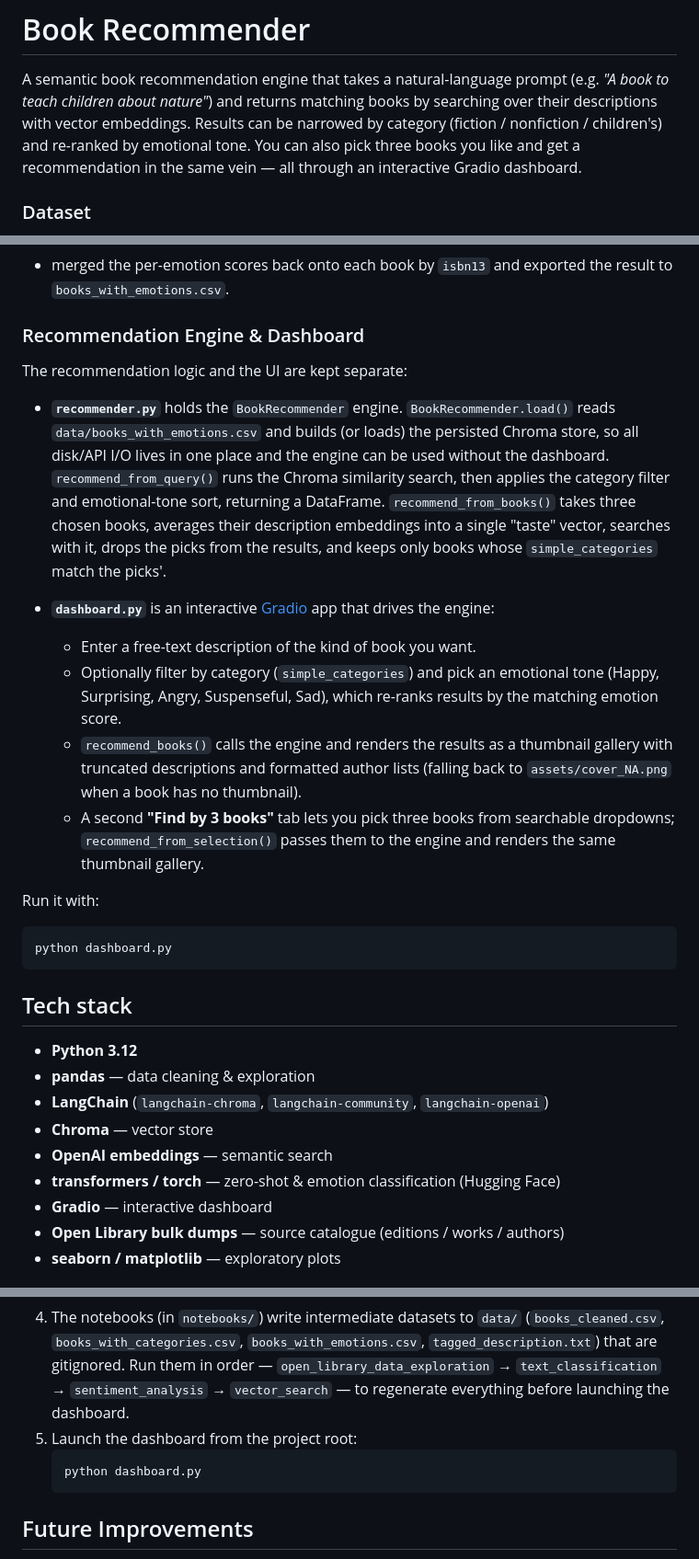
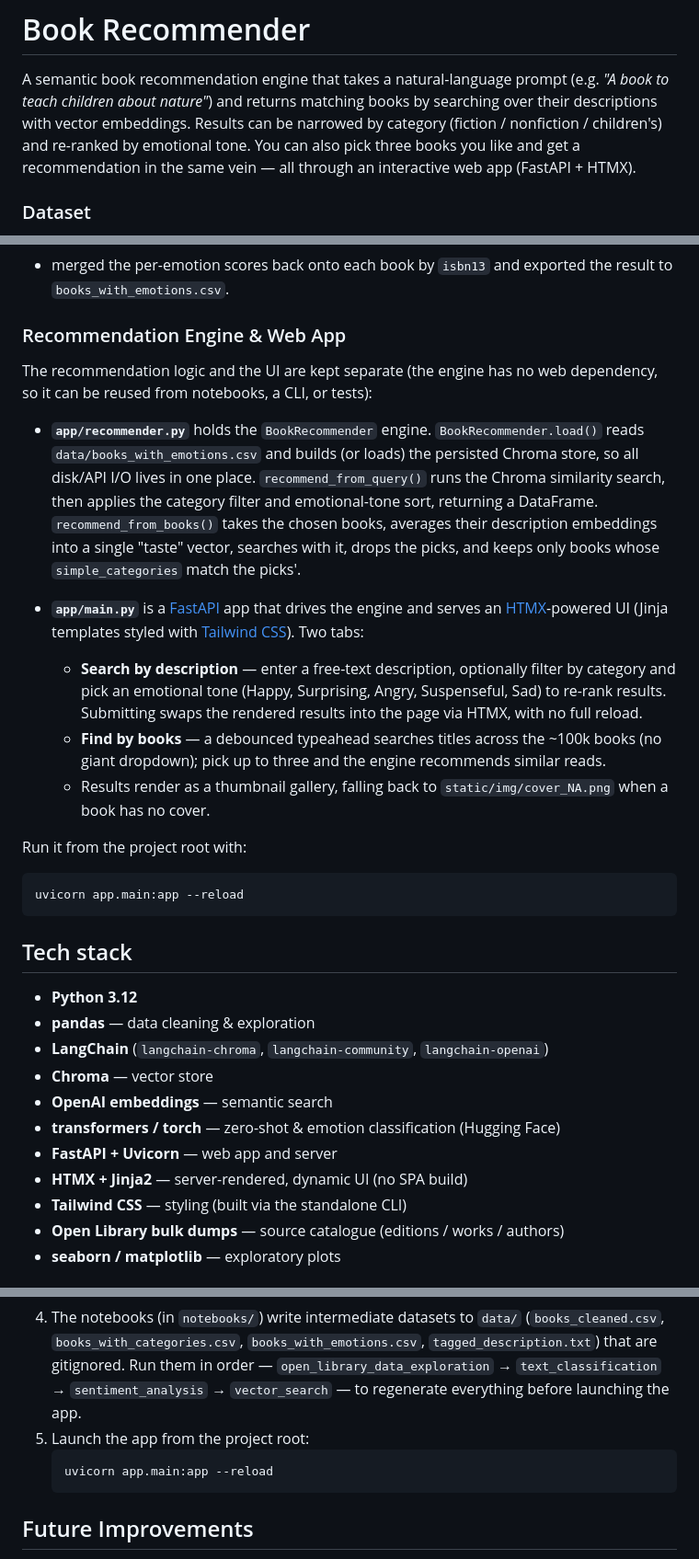
Before and after one commit to damla-bortucen/book-recommender, a Markdown page: README.md, 3 parts joined by grey strips. Shown at 92% size. Rendered like a GitHub page.

Commit message:
update readme'

````diff
--- a/README.md
+++ b/README.md
@@ -6,7 +6,7 @@ by searching over their descriptions with vector embeddings. Results can be
 narrowed by category (fiction / nonfiction / children's) and re-ranked by
 emotional tone.
 You can also pick three books you like and get a recommendation in the same
-vein — all through an interactive Gradio dashboard.
+vein — all through an interactive web app (FastAPI + HTMX).
 
 ### Dataset
 The recommender is built on [Open Library](https://openlibrary.org/developers/dumps)'s
@@ -72,34 +72,33 @@ a desired mood (e.g. joyful vs sad).
 - merged the per-emotion scores back onto each book by `isbn13` and exported
   the result to `books_with_emotions.csv`.
 
-### Recommendation Engine & Dashboard
-The recommendation logic and the UI are kept separate:
+### Recommendation Engine & Web App
+The recommendation logic and the UI are kept separate (the engine has no web
+dependency, so it can be reused from notebooks, a CLI, or tests):
 
-- **`recommender.py`** holds the `BookRecommender` engine. `BookRecommender.load()`
+- **`app/recommender.py`** holds the `BookRecommender` engine. `BookRecommender.load()`
   reads `data/books_with_emotions.csv` and builds (or loads) the persisted Chroma
-  store, so all disk/API I/O lives in one place and the engine can be used without
-  the dashboard. `recommend_from_query()` runs the Chroma similarity search, then
-  applies the category filter and emotional-tone sort, returning a DataFrame.
-  `recommend_from_books()` takes three chosen books, averages their description
-  embeddings into a single "taste" vector, searches with it, drops the picks from
-  the results, and keeps only books whose `simple_categories` match the picks'.
+  store, so all disk/API I/O lives in one place. `recommend_from_query()` runs the
+  Chroma similarity search, then applies the category filter and emotional-tone sort,
+  returning a DataFrame. `recommend_from_books()` takes the chosen books, averages
+  their description embeddings into a single "taste" vector, searches with it, drops
+  the picks, and keeps only books whose `simple_categories` match the picks'.
 
-- **`dashboard.py`** is an interactive [Gradio](https://www.gradio.app/) app that
-  drives the engine:
-  - Enter a free-text description of the kind of book you want.
-  - Optionally filter by category (`simple_categories`) and pick an emotional
-    tone (Happy, Surprising, Angry, Suspenseful, Sad), which re-ranks results by
-    the matching emotion score.
-  - `recommend_books()` calls the engine and renders the results as a thumbnail
-    gallery with truncated descriptions and formatted author lists (falling back
-    to `assets/cover_NA.png` when a book has no thumbnail).
-  - A second **"Find by 3 books"** tab lets you pick three books from searchable
-    dropdowns; `recommend_from_selection()` passes them to the engine and renders
-    the same thumbnail gallery.
+- **`app/main.py`** is a [FastAPI](https://fastapi.tiangolo.com/) app that drives the
+  engine and serves an [HTMX](https://htmx.org/)-powered UI (Jinja templates styled
+  with [Tailwind CSS](https://tailwindcss.com/)). Two tabs:
+  - **Search by description** — enter a free-text description, optionally filter by
+    category and pick an emotional tone (Happy, Surprising, Angry, Suspenseful, Sad)
+    to re-rank results. Submitting swaps the rendered results into the page via HTMX,
+    with no full reload.
+  - **Find by books** — a debounced typeahead searches titles across the ~100k books
+    (no giant dropdown); pick up to three and the engine recommends similar reads.
+  - Results render as a thumbnail gallery, falling back to `static/img/cover_NA.png`
+    when a book has no cover.
 
-Run it with:
+Run it from the project root with:
 ```bash
-python dashboard.py
+uvicorn app.main:app --reload
 ```
 
 
@@ -110,7 +109,9 @@ python dashboard.py
 - **Chroma** — vector store
 - **OpenAI embeddings** — semantic search
 - **transformers / torch** — zero-shot & emotion classification (Hugging Face)
-- **Gradio** — interactive dashboard
+- **FastAPI + Uvicorn** — web app and server
+- **HTMX + Jinja2** — server-rendered, dynamic UI (no SPA build)
+- **Tailwind CSS** — styling (built via the standalone CLI)
 - **Open Library bulk dumps** — source catalogue (editions / works / authors)
 - **seaborn / matplotlib** — exploratory plots
 
@@ -135,10 +136,10 @@ python dashboard.py
    (`books_cleaned.csv`, `books_with_categories.csv`, `books_with_emotions.csv`,
    `tagged_description.txt`) that are gitignored. Run them in order —
    `open_library_data_exploration` → `text_classification` → `sentiment_analysis` →
-   `vector_search` — to regenerate everything before launching the dashboard.
-5. Launch the dashboard from the project root:
+   `vector_search` — to regenerate everything before launching the app.
+5. Launch the app from the project root:
    ```bash
-   python dashboard.py
+   uvicorn app.main:app --reload
    ```
 
 ## Future Improvements
````
